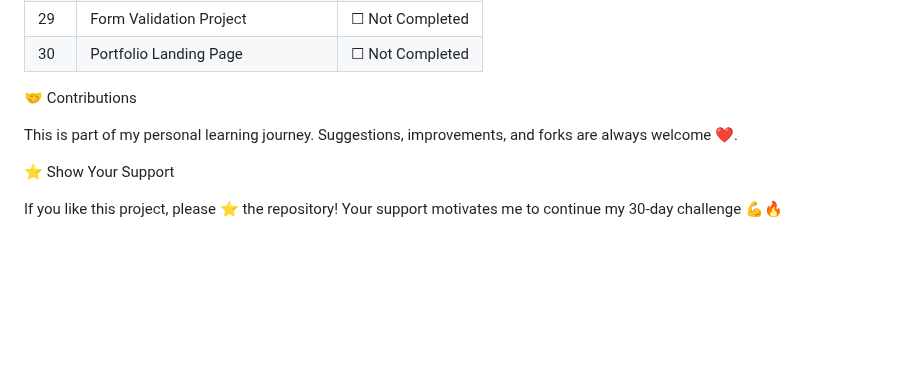
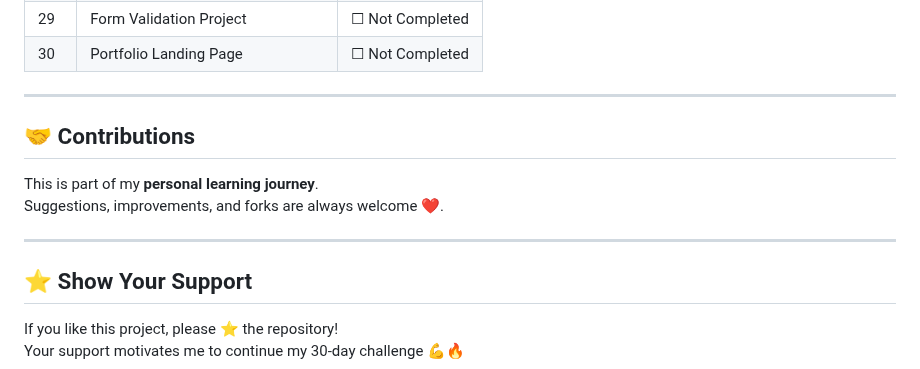
Before and after one commit to Thanu-Venu/mini-projects, a Markdown page: README.md, the part around one of its changes. Drawn GitHub-style; blank space fills up the shorter version.

```diff
--- a/README.md
+++ b/README.md
@@ -107,12 +114,16 @@
 | 29 | Form Validation Project | ☐ Not Completed |
 | 30 | Portfolio Landing Page | ☐ Not Completed |
 
-🤝 Contributions
+---
 
-This is part of my personal learning journey.
+## 🤝 Contributions
+
+This is part of my **personal learning journey**.
 Suggestions, improvements, and forks are always welcome ❤️.
 
-⭐ Show Your Support
+---
+
+## ⭐ Show Your Support
 
 If you like this project, please ⭐ the repository!
 Your support motivates me to continue my 30-day challenge 💪🔥
```
Also changed, not shown: other parts of README.md (+68 -61 lines).
